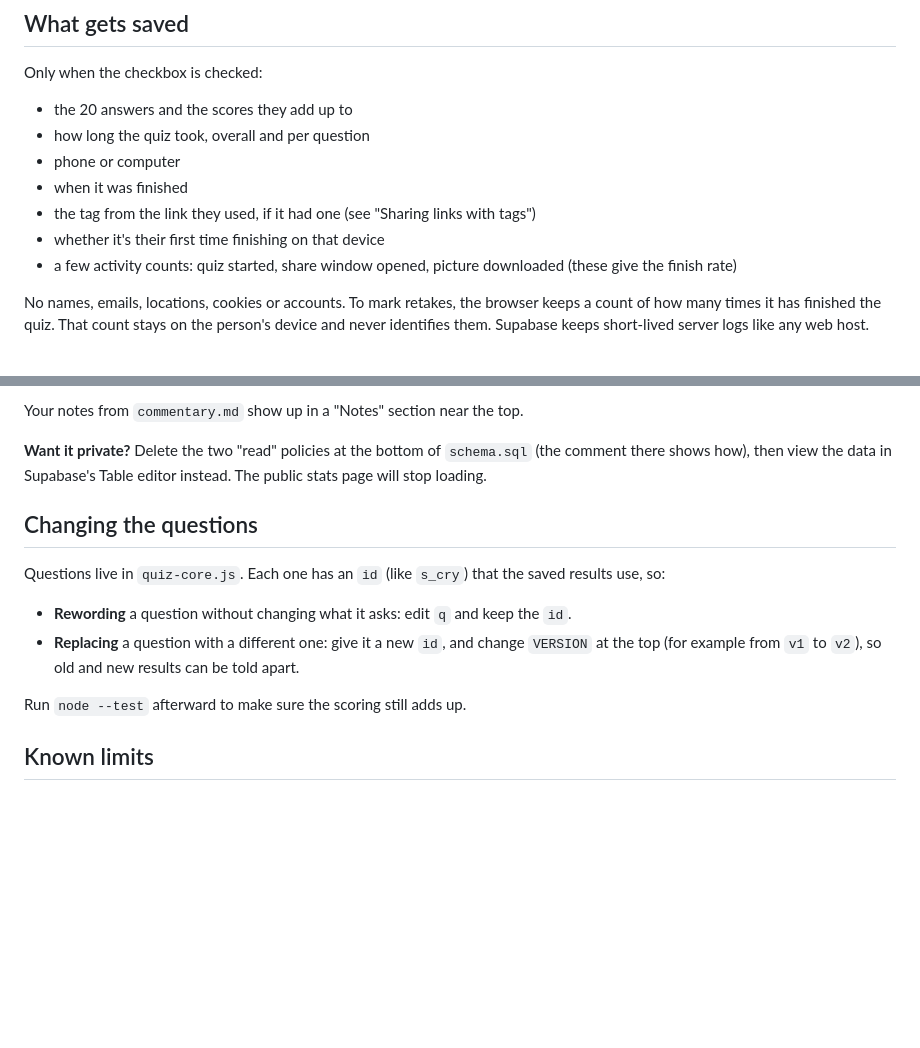
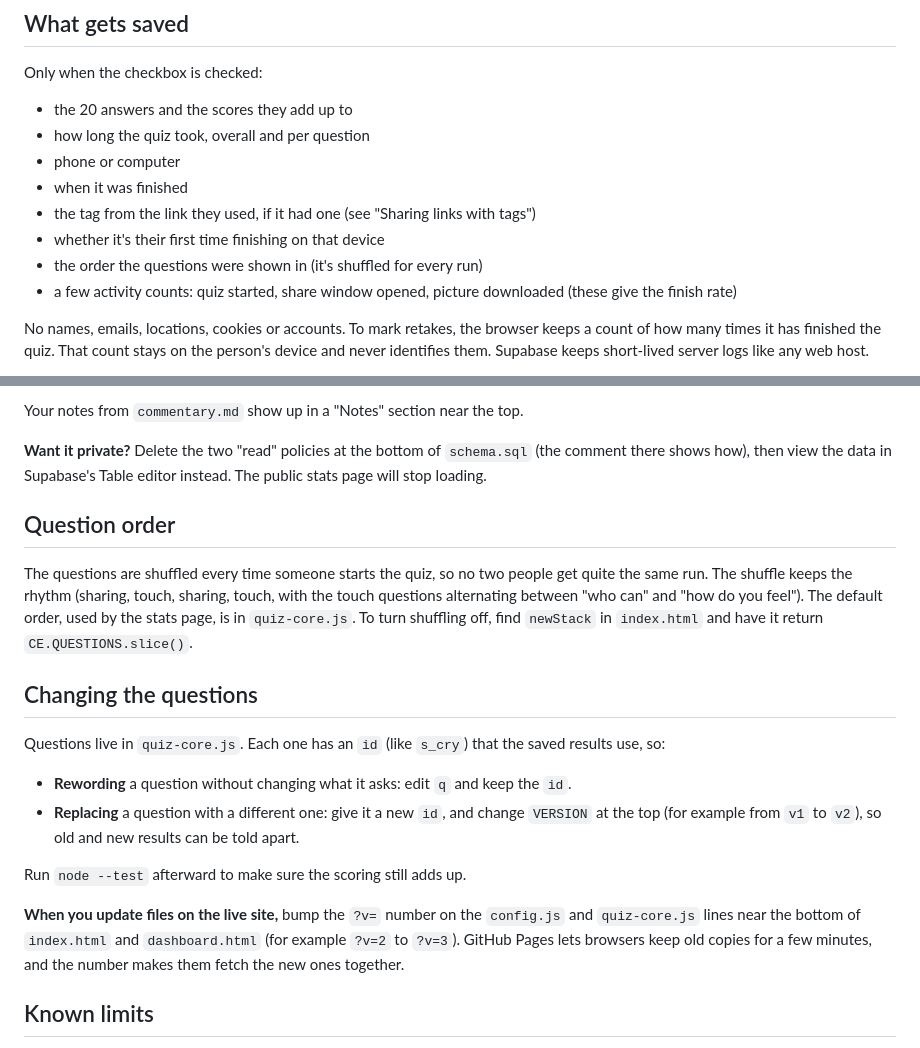
Before and after one commit to SageWiz/close-enough, a Markdown page: README.md, 2 parts joined by grey strips. Rendered like a GitHub page; blank space fills up the shorter version.

Commit message:
Add files via upload
Updated Readme

```diff
--- a/README.md
+++ b/README.md
@@ -77,6 +77,7 @@ Only when the checkbox is checked:
 - when it was finished
 - the tag from the link they used, if it had one (see "Sharing links with tags")
 - whether it's their first time finishing on that device
+- the order the questions were shown in (it's shuffled for every run)
 - a few activity counts: quiz started, share window opened, picture downloaded (these give the finish rate)
 
 No names, emails, locations, cookies or accounts. To mark retakes, the browser keeps a count of how many times it has finished the quiz. That count stays on the person's device and never identifies them. Supabase keeps short-lived server logs like any web host.
@@ -131,6 +132,10 @@ Your notes from `commentary.md` show up in a "Notes" section near the top.
 
 **Want it private?** Delete the two "read" policies at the bottom of `schema.sql` (the comment there shows how), then view the data in Supabase's Table editor instead. The public stats page will stop loading.
 
+## Question order
+
+The questions are shuffled every time someone starts the quiz, so no two people get quite the same run. The shuffle keeps the rhythm (sharing, touch, sharing, touch, with the touch questions alternating between "who can" and "how do you feel"). The default order, used by the stats page, is in `quiz-core.js`. To turn shuffling off, find `newStack` in `index.html` and have it return `CE.QUESTIONS.slice()`.
+
 ## Changing the questions
 
 Questions live in `quiz-core.js`. Each one has an `id` (like `s_cry`) that the saved results use, so:
@@ -139,6 +144,8 @@ Questions live in `quiz-core.js`. Each one has an `id` (like `s_cry`) that the s
 - **Replacing** a question with a different one: give it a new `id`, and change `VERSION` at the top (for example from `v1` to `v2`), so old and new results can be told apart.
 
 Run `node --test` afterward to make sure the scoring still adds up.
+
+**When you update files on the live site,** bump the `?v=` number on the `config.js` and `quiz-core.js` lines near the bottom of `index.html` and `dashboard.html` (for example `?v=2` to `?v=3`). GitHub Pages lets browsers keep old copies for a few minutes, and the number makes them fetch the new ones together.
 
 ## Known limits
 
```
